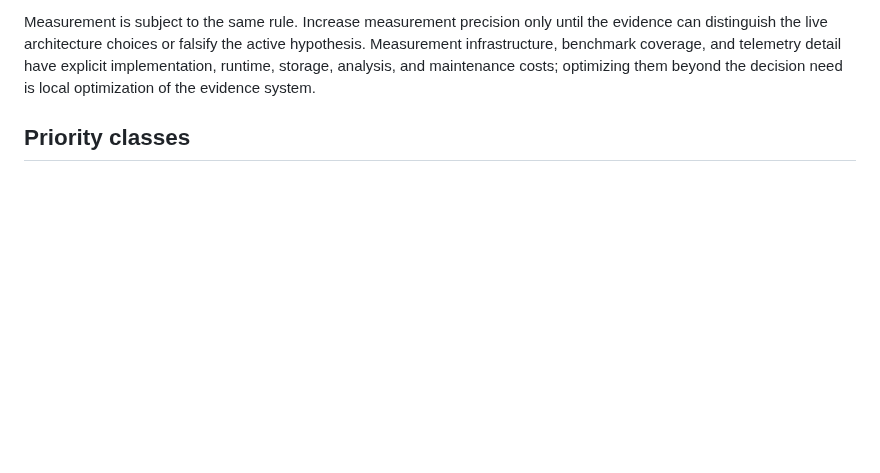
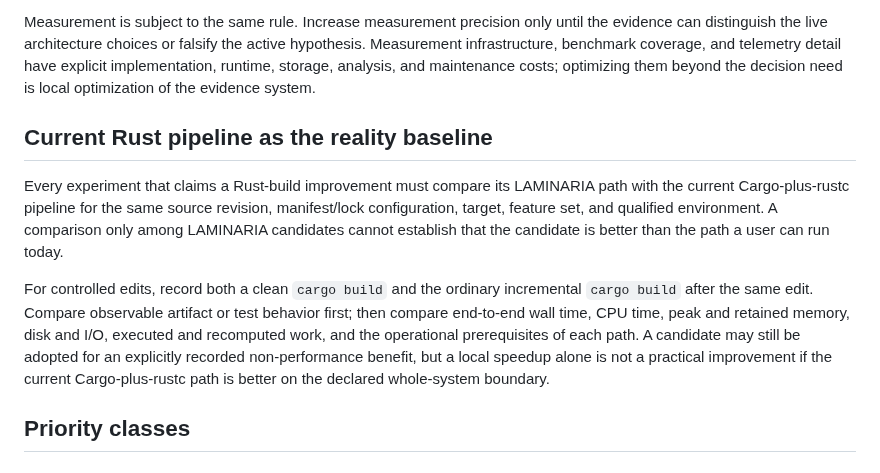
Before and after one commit to asopitech-labs/laminaria-rust-nim-toolchain, a Markdown page: docs/01-foundations/research-prioritization-policy.md, the part around the change. Rendered like a GitHub page; blank space fills up the shorter version.

```diff
--- a/docs/01-foundations/research-prioritization-policy.md
+++ b/docs/01-foundations/research-prioritization-policy.md
@@ -55,6 +55,23 @@ the active hypothesis. Measurement infrastructure, benchmark coverage, and
 telemetry detail have explicit implementation, runtime, storage, analysis, and
 maintenance costs; optimizing them beyond the decision need is local
 optimization of the evidence system.
+
+## Current Rust pipeline as the reality baseline
+
+Every experiment that claims a Rust-build improvement must compare its
+LAMINARIA path with the current Cargo-plus-rustc pipeline for the same source
+revision, manifest/lock configuration, target, feature set, and qualified
+environment. A comparison only among LAMINARIA candidates cannot establish
+that the candidate is better than the path a user can run today.
+
+For controlled edits, record both a clean `cargo build` and the ordinary
+incremental `cargo build` after the same edit. Compare observable artifact or
+test behavior first; then compare end-to-end wall time, CPU time, peak and
+retained memory, disk and I/O, executed and recomputed work, and the
+operational prerequisites of each path. A candidate may still be adopted for
+an explicitly recorded non-performance benefit, but a local speedup alone is
+not a practical improvement if the current Cargo-plus-rustc path is better on
+the declared whole-system boundary.
 
 ## Priority classes
 
```
Also changed, not shown: docs/01-foundations/metrics-policy.md (+8 -0 lines), docs/01-foundations/research-prioritization-policy_ja.md (+12 -0 lines).
